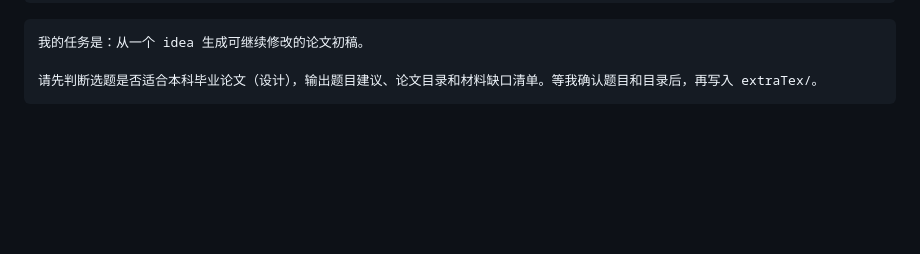
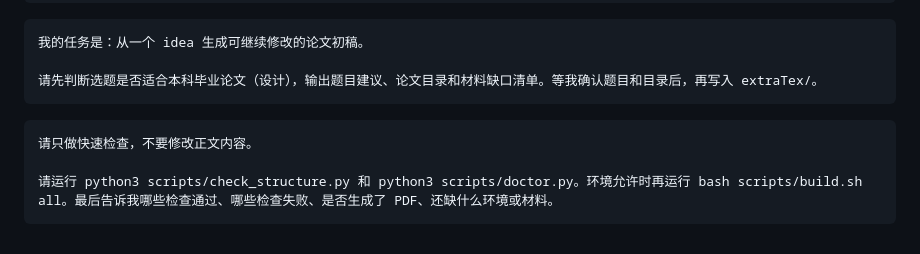
Before and after one commit to Aidenwu0209/gcc-thesis-template, a Markdown page: AGENTS.md, the part around the change. Drawn GitHub-style; blank space fills up the shorter version.

````diff
--- a/AGENTS.md
+++ b/AGENTS.md
@@ -84,3 +84,9 @@ For independent compliance review, hand `AGENT_REVIEW.md` to another Agent. That
 
 请先判断选题是否适合本科毕业论文（设计），输出题目建议、论文目录和材料缺口清单。等我确认题目和目录后，再写入 extraTex/。
 ```
+
+```text
+请只做快速检查，不要修改正文内容。
+
+请运行 python3 scripts/check_structure.py 和 python3 scripts/doctor.py。环境允许时再运行 bash scripts/build.sh all。最后告诉我哪些检查通过、哪些检查失败、是否生成了 PDF、还缺什么环境或材料。
+```
````
Also changed, not shown: README.md (+24 -1 lines), docs/agent-skills-workflow.md (+23 -1 lines).
